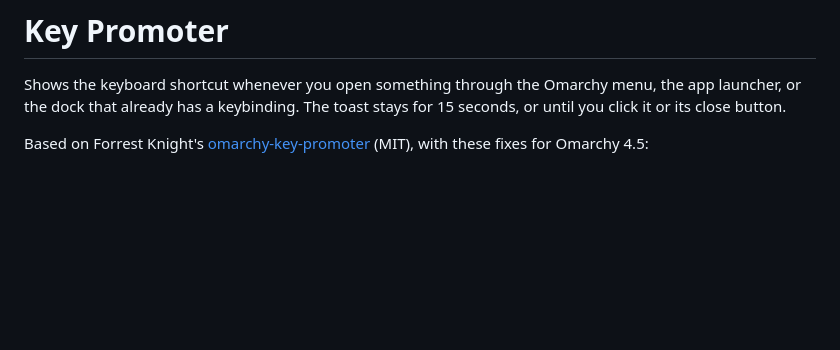
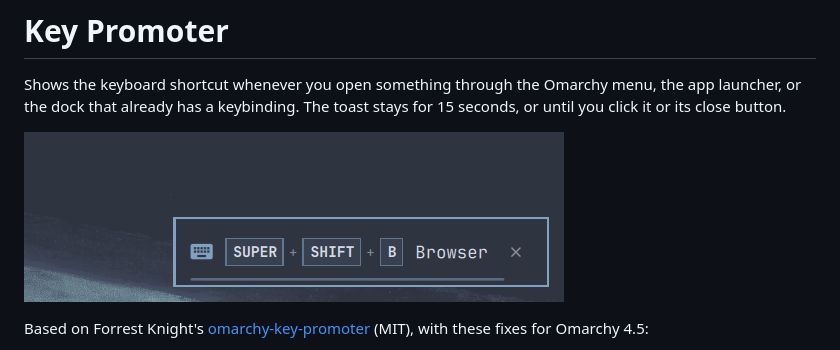
Before and after one commit to Daferia/omarchy-key-promoter, a Markdown page: README.md, the part around the change. Drawn GitHub-style; pictures changed too: preview.png (added); blank space fills up the shorter version.

Commit message:
Add preview screenshot
Co-Authored-By: Claude Opus 5.5 <noreply@anthropic.com>

```diff
--- a/README.md
+++ b/README.md
@@ -3,6 +3,8 @@
 Shows the keyboard shortcut whenever you open something through the Omarchy
 menu, the app launcher, or the dock that already has a keybinding. The toast
 stays for 15 seconds, or until you click it or its close button.
+
+![Key Promoter toast showing SUPER + SHIFT + B for Browser](preview.png)
 
 Based on Forrest Knight's [omarchy-key-promoter](https://github.com/ForrestKnight/omarchy-key-promoter) (MIT), with these fixes for Omarchy 4.5:
 
```
